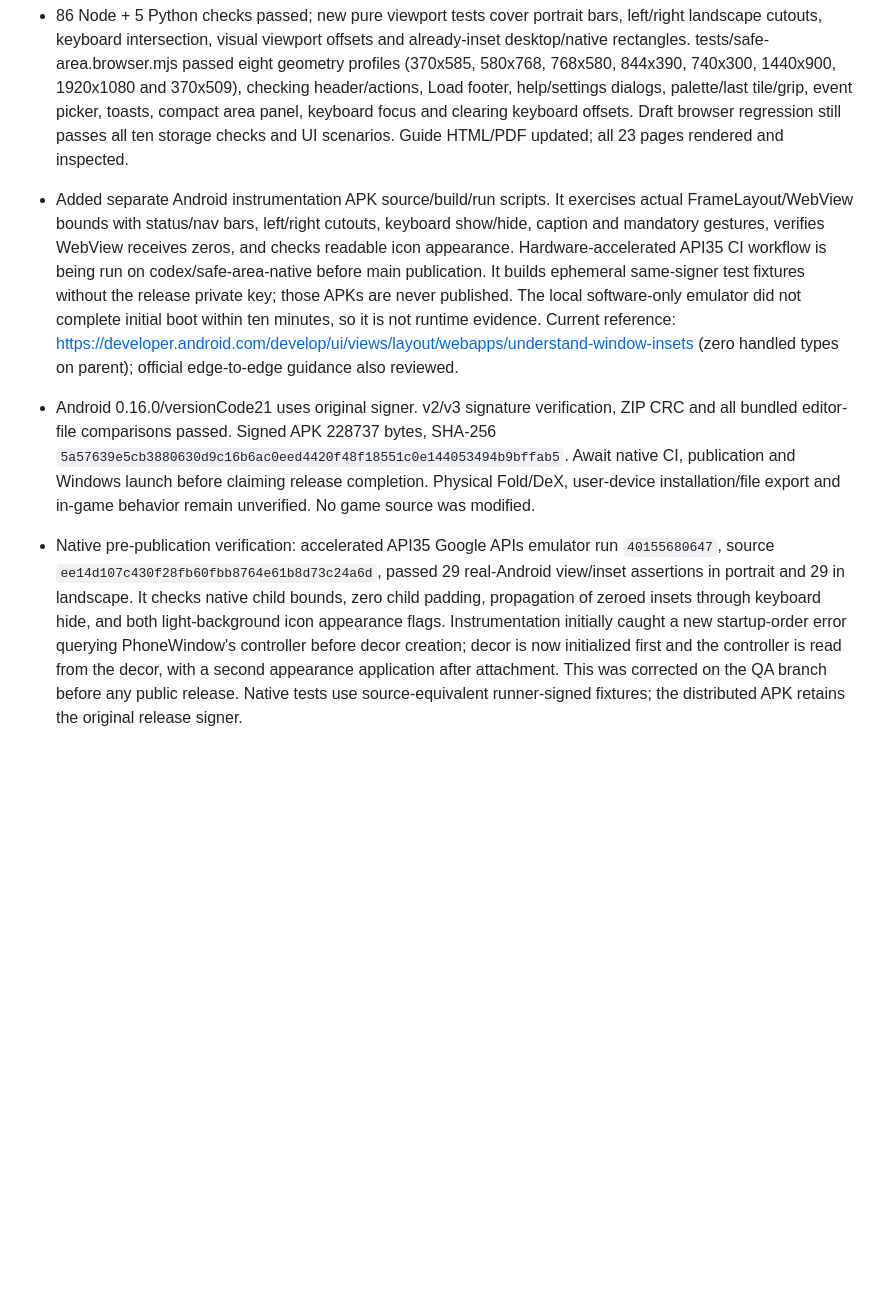
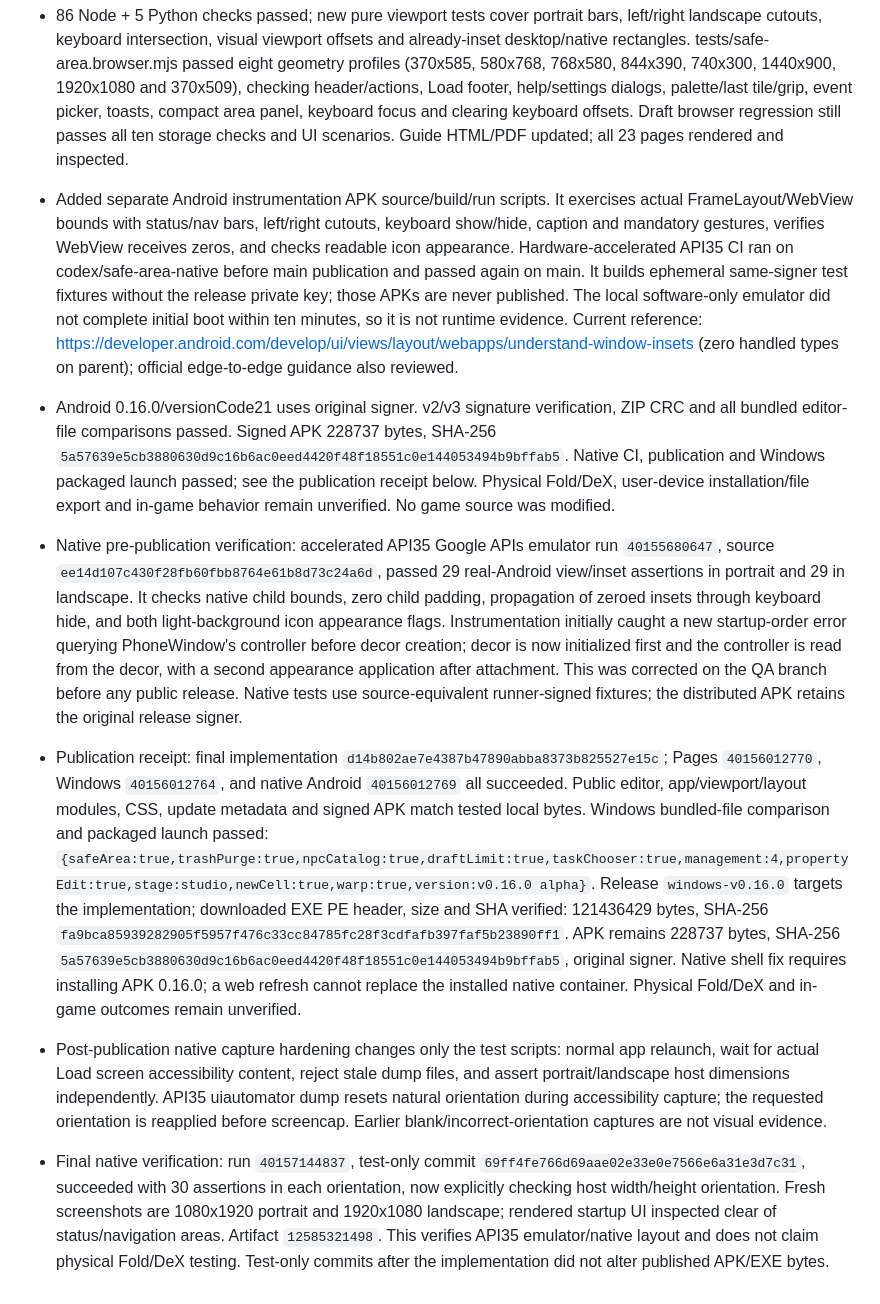
Before and after one commit to BabyCRTTV/tileforge-studio, a Markdown page: DEVELOPMENT-HANDOFF.md, the part around the change. Rendered like a GitHub page; blank space fills up the shorter version.

Commit message:
Record v0.16.0 installer publication and native verification

```diff
--- a/DEVELOPMENT-HANDOFF.md
+++ b/DEVELOPMENT-HANDOFF.md
@@ -290,7 +290,13 @@ Model: GPT-6 | Reasoning: focused entry-page update.
 - User supplied cover-screen and unfolded landscape screenshots showing status icons overlapping the header and bottom navigation obscuring app content/toasts. Found the old shell applying system-window padding directly to WebView while returning unmodified insets. Replaced this with a native SafeAreaLayout FrameLayout parent that physically measures/layouts WebView inside system bars, display cutouts/waterfalls, mandatory gesture insets and keyboard bounds. API30+ uses typed visible/stable insets, unioned by maximum rather than added, including desktop captions. API26–29 retains guarded legacy fallbacks. Handled inset types are forwarded as zeros on every dispatch rather than switching to CONSUMED, preventing duplicate/ghost WebView padding. System bar icons use dark appearance over the light native background. Configuration/resume requests fresh insets without replacing WebView/workspace. No model-specific guessed status-bar heights.
 - Shared viewport.mjs intersects body safe-area padding with visualViewport bounds. All top-layer dialogs, palette drawers, dropdown pickers, resize grips and toast positions respect that usable rectangle. Compact floating tool panels now move inside it and scroll internally, including short landscape cases where their headers leave no room beneath. Keyboard resize does not clear focused search. Desktop viewports with zero native insets keep their full usable rectangle.
 - 86 Node + 5 Python checks passed; new pure viewport tests cover portrait bars, left/right landscape cutouts, keyboard intersection, visual viewport offsets and already-inset desktop/native rectangles. tests/safe-area.browser.mjs passed eight geometry profiles (370x585, 580x768, 768x580, 844x390, 740x300, 1440x900, 1920x1080 and 370x509), checking header/actions, Load footer, help/settings dialogs, palette/last tile/grip, event picker, toasts, compact area panel, keyboard focus and clearing keyboard offsets. Draft browser regression still passes all ten storage checks and UI scenarios. Guide HTML/PDF updated; all 23 pages rendered and inspected.
-- Added separate Android instrumentation APK source/build/run scripts. It exercises actual FrameLayout/WebView bounds with status/nav bars, left/right cutouts, keyboard show/hide, caption and mandatory gestures, verifies WebView receives zeros, and checks readable icon appearance. Hardware-accelerated API35 CI workflow is being run on codex/safe-area-native before main publication. It builds ephemeral same-signer test fixtures without the release private key; those APKs are never published. The local software-only emulator did not complete initial boot within ten minutes, so it is not runtime evidence. Current reference: https://developer.android.com/develop/ui/views/layout/webapps/understand-window-insets (zero handled types on parent); official edge-to-edge guidance also reviewed.
-- Android 0.16.0/versionCode21 uses original signer. v2/v3 signature verification, ZIP CRC and all bundled editor-file comparisons passed. Signed APK 228737 bytes, SHA-256 `5a57639e5cb3880630d9c16b6ac0eed4420f48f18551c0e144053494b9bffab5`. Await native CI, publication and Windows launch before claiming release completion. Physical Fold/DeX, user-device installation/file export and in-game behavior remain unverified. No game source was modified.
+- Added separate Android instrumentation APK source/build/run scripts. It exercises actual FrameLayout/WebView bounds with status/nav bars, left/right cutouts, keyboard show/hide, caption and mandatory gestures, verifies WebView receives zeros, and checks readable icon appearance. Hardware-accelerated API35 CI ran on codex/safe-area-native before main publication and passed again on main. It builds ephemeral same-signer test fixtures without the release private key; those APKs are never published. The local software-only emulator did not complete initial boot within ten minutes, so it is not runtime evidence. Current reference: https://developer.android.com/develop/ui/views/layout/webapps/understand-window-insets (zero handled types on parent); official edge-to-edge guidance also reviewed.
+- Android 0.16.0/versionCode21 uses original signer. v2/v3 signature verification, ZIP CRC and all bundled editor-file comparisons passed. Signed APK 228737 bytes, SHA-256 `5a57639e5cb3880630d9c16b6ac0eed4420f48f18551c0e144053494b9bffab5`. Native CI, publication and Windows packaged launch passed; see the publication receipt below. Physical Fold/DeX, user-device installation/file export and in-game behavior remain unverified. No game source was modified.
 
 - Native pre-publication verification: accelerated API35 Google APIs emulator run `40155680647`, source `ee14d107c430f28fb60fbb8764e61b8d73c24a6d`, passed 29 real-Android view/inset assertions in portrait and 29 in landscape. It checks native child bounds, zero child padding, propagation of zeroed insets through keyboard hide, and both light-background icon appearance flags. Instrumentation initially caught a new startup-order error querying PhoneWindow's controller before decor creation; decor is now initialized first and the controller is read from the decor, with a second appearance application after attachment. This was corrected on the QA branch before any public release. Native tests use source-equivalent runner-signed fixtures; the distributed APK retains the original release signer.
+
+- Publication receipt: final implementation `d14b802ae7e4387b47890abba8373b825527e15c`; Pages `40156012770`, Windows `40156012764`, and native Android `40156012769` all succeeded. Public editor, app/viewport/layout modules, CSS, update metadata and signed APK match tested local bytes. Windows bundled-file comparison and packaged launch passed: `{safeArea:true,trashPurge:true,npcCatalog:true,draftLimit:true,taskChooser:true,management:4,propertyEdit:true,stage:studio,newCell:true,warp:true,version:v0.16.0 alpha}`. Release `windows-v0.16.0` targets the implementation; downloaded EXE PE header, size and SHA verified: 121436429 bytes, SHA-256 `fa9bca85939282905f5957f476c33cc84785fc28f3cdfafb397faf5b23890ff1`. APK remains 228737 bytes, SHA-256 `5a57639e5cb3880630d9c16b6ac0eed4420f48f18551c0e144053494b9bffab5`, original signer. Native shell fix requires installing APK 0.16.0; a web refresh cannot replace the installed native container. Physical Fold/DeX and in-game outcomes remain unverified.
+
+- Post-publication native capture hardening changes only the test scripts: normal app relaunch, wait for actual Load screen accessibility content, reject stale dump files, and assert portrait/landscape host dimensions independently. API35 uiautomator dump resets natural orientation during accessibility capture; the requested orientation is reapplied before screencap. Earlier blank/incorrect-orientation captures are not visual evidence.
+
+- Final native verification: run `40157144837`, test-only commit `69ff4fe766d69aae02e33e0e7566e6a31e3d7c31`, succeeded with 30 assertions in each orientation, now explicitly checking host width/height orientation. Fresh screenshots are 1080x1920 portrait and 1920x1080 landscape; rendered startup UI inspected clear of status/navigation areas. Artifact `12585321498`. This verifies API35 emulator/native layout and does not claim physical Fold/DeX testing. Test-only commits after the implementation did not alter published APK/EXE bytes.
```
